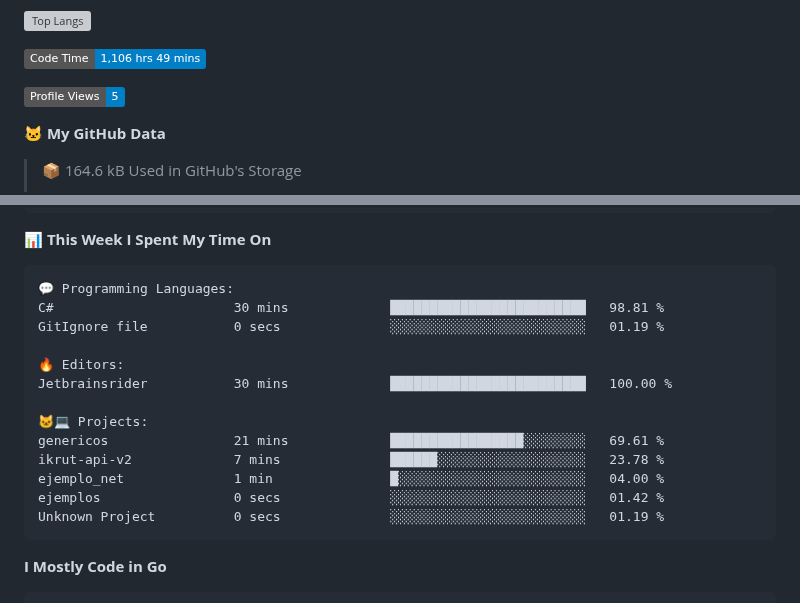
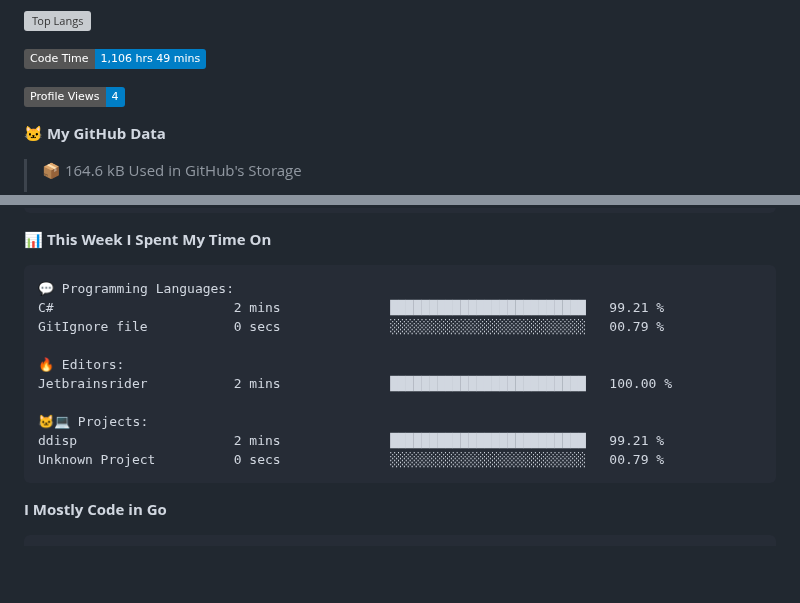
Before and after one commit to arielsrv/arielsrv, a Markdown page: README.md, 2 parts joined by grey strips. Drawn GitHub-style; badges without logos; blank space fills up the shorter version; grey boxes are pictures that could not be loaded.

Commit message:
Updated with Dev Metrics

````diff
--- a/README.md
+++ b/README.md
@@ -11,7 +11,7 @@
 <!--START_SECTION:waka-->
 ![Code Time](http://img.shields.io/badge/Code%20Time-1%2C106%20hrs%2049%20mins-blue)
 
-![Profile Views](http://img.shields.io/badge/Profile%20Views-5-blue)
+![Profile Views](http://img.shields.io/badge/Profile%20Views-4-blue)
 
 **🐱 My GitHub Data**
 
@@ -50,18 +50,15 @@ Sunday                   2709 commits        ████░░░░░░░
 
 ```text
 💬 Programming Languages:
-C#                       30 mins             █████████████████████████   98.81 %
-GitIgnore file           0 secs              ░░░░░░░░░░░░░░░░░░░░░░░░░   01.19 %
+C#                       2 mins              █████████████████████████   99.21 %
+GitIgnore file           0 secs              ░░░░░░░░░░░░░░░░░░░░░░░░░   00.79 %
 
 🔥 Editors:
-Jetbrainsrider           30 mins             █████████████████████████   100.00 %
+Jetbrainsrider           2 mins              █████████████████████████   100.00 %
 
 🐱‍💻 Projects:
-genericos                21 mins             █████████████████░░░░░░░░   69.61 %
-ikrut-api-v2             7 mins              ██████░░░░░░░░░░░░░░░░░░░   23.78 %
-ejemplo_net              1 min               █░░░░░░░░░░░░░░░░░░░░░░░░   04.00 %
-ejemplos                 0 secs              ░░░░░░░░░░░░░░░░░░░░░░░░░   01.42 %
-Unknown Project          0 secs              ░░░░░░░░░░░░░░░░░░░░░░░░░   01.19 %
+ddisp                    2 mins              █████████████████████████   99.21 %
+Unknown Project          0 secs              ░░░░░░░░░░░░░░░░░░░░░░░░░   00.79 %
 ```
 
 **I Mostly Code in Go**
````
Also changed, not shown: other parts of README.md (+1 -1 lines).
